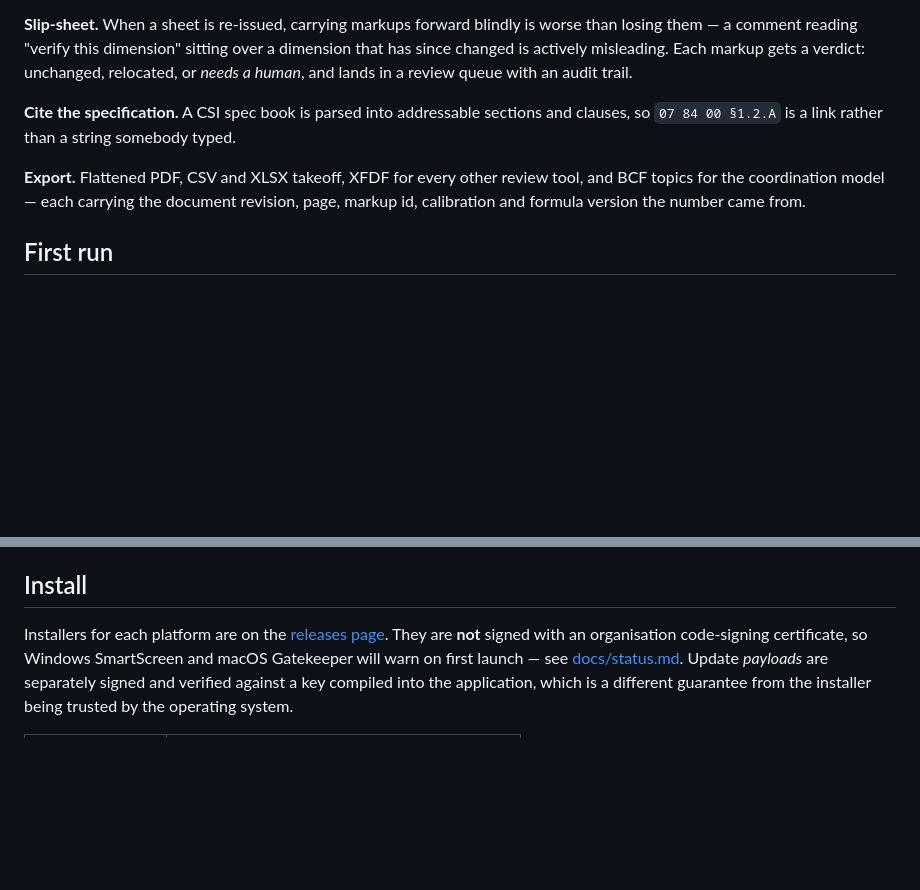
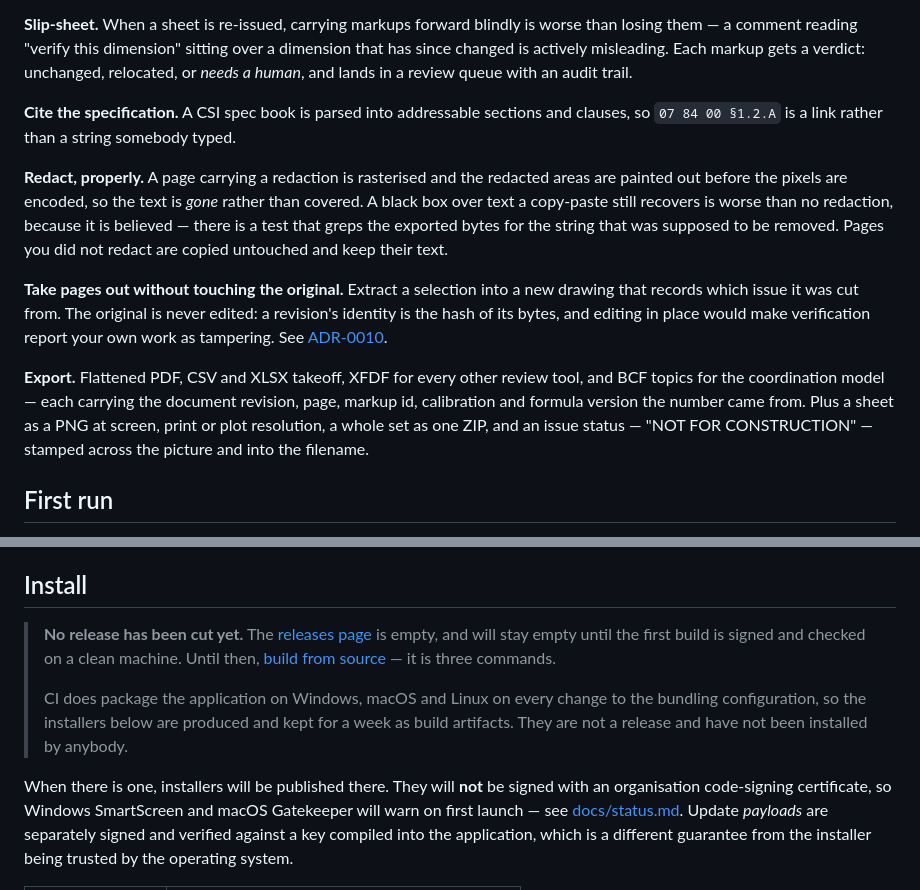
Before and after one commit to ibuilder/SheetForge, a Markdown page: README.md, 2 parts joined by grey strips. Drawn GitHub-style; blank space fills up the shorter version.

```diff
--- a/README.md
+++ b/README.md
@@ -90,9 +90,22 @@ lands in a review queue with an audit trail.
 **Cite the specification.** A CSI spec book is parsed into addressable sections and clauses, so
 `07 84 00 §1.2.A` is a link rather than a string somebody typed.
 
+**Redact, properly.** A page carrying a redaction is rasterised and the redacted areas are painted
+out before the pixels are encoded, so the text is *gone* rather than covered. A black box over text
+a copy-paste still recovers is worse than no redaction, because it is believed — there is a test
+that greps the exported bytes for the string that was supposed to be removed. Pages you did not
+redact are copied untouched and keep their text.
+
+**Take pages out without touching the original.** Extract a selection into a new drawing that
+records which issue it was cut from. The original is never edited: a revision's identity is the
+hash of its bytes, and editing in place would make verification report your own work as tampering.
+See [ADR-0010](docs/adr/0010-page-assembly-produces-a-derived-revision.md).
+
 **Export.** Flattened PDF, CSV and XLSX takeoff, XFDF for every other review tool, and BCF topics
 for the coordination model — each carrying the document revision, page, markup id, calibration and
-formula version the number came from.
+formula version the number came from. Plus a sheet as a PNG at screen, print or plot resolution, a
+whole set as one ZIP, and an issue status — "NOT FOR CONSTRUCTION" — stamped across the picture and
+into the filename.
 
 ## First run
 
@@ -118,8 +131,15 @@ property and does not belong in a repository.*
 
 ## Install
 
-Installers for each platform are on the
-[releases page](https://github.com/ibuilder/SheetForge/releases). They are **not** signed with an
+> **No release has been cut yet.** The [releases page](https://github.com/ibuilder/SheetForge/releases)
+> is empty, and will stay empty until the first build is signed and checked on a clean machine.
+> Until then, [build from source](#build-from-source) — it is three commands.
+>
+> CI does package the application on Windows, macOS and Linux on every change to the bundling
+> configuration, so the installers below are produced and kept for a week as build artifacts. They
+> are not a release and have not been installed by anybody.
+
+When there is one, installers will be published there. They will **not** be signed with an
 organisation code-signing certificate, so Windows SmartScreen and macOS Gatekeeper will warn on
 first launch — see [docs/status.md](docs/status.md). Update *payloads* are separately signed and
 verified against a key compiled into the application, which is a different guarantee from the
```
Also changed, not shown: CHANGELOG.md (+10 -0 lines), docs/runbooks/release.md (+28 -1 lines).
